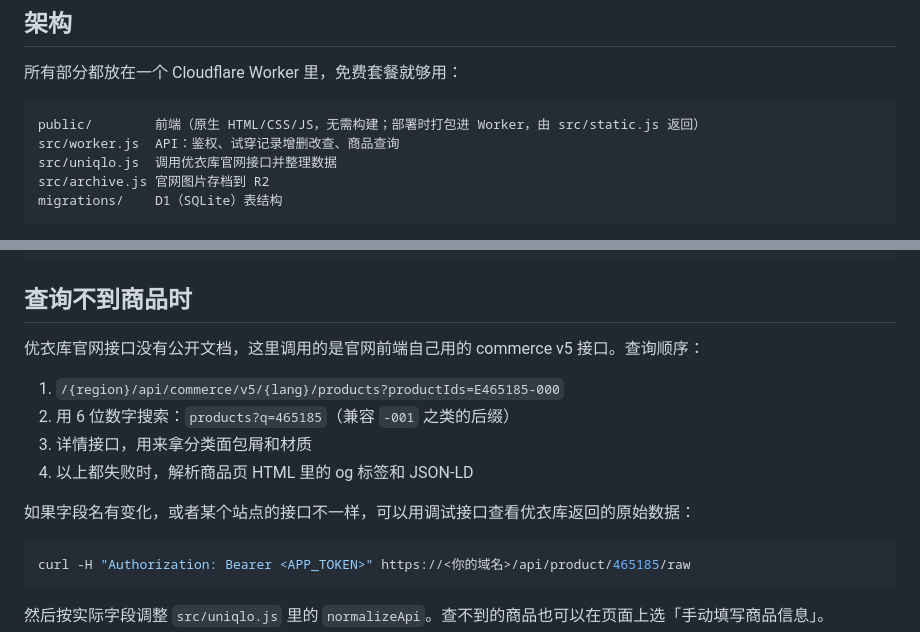
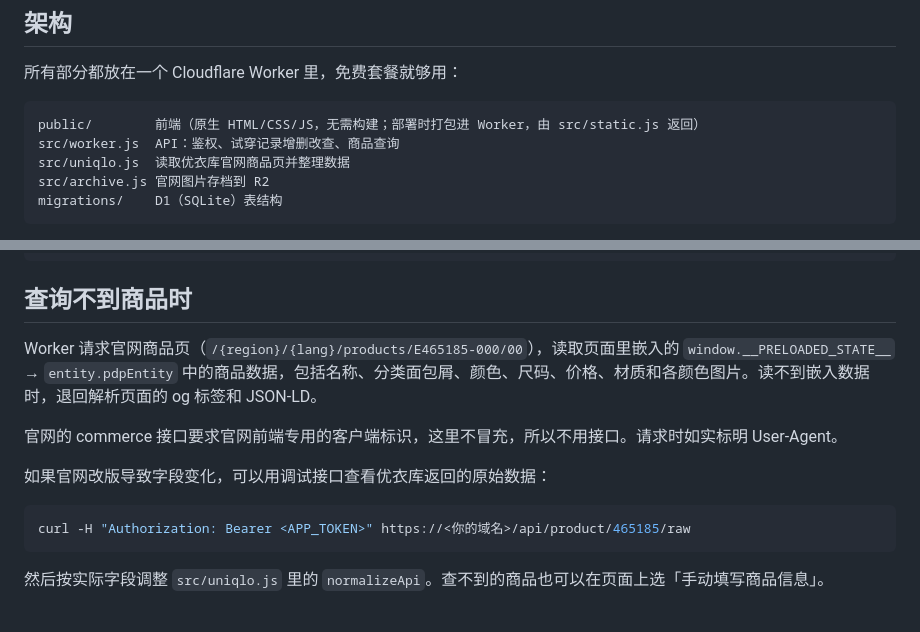
Before and after one commit to zheyun-shou/uniqlo-notes, a Markdown page: README.md, 2 parts joined by grey strips. Drawn GitHub-style.

Commit message:
README：更新商品查询方式说明
Co-Authored-By: Claude Opus 5.5 <noreply@anthropic.com>
Claude-Session: https://claude.ai/code/session_01A9gQmCs6uMVJmNPReeaoyN

````diff
--- a/README.md
+++ b/README.md
@@ -19,7 +19,7 @@
 ```
 public/        前端（原生 HTML/CSS/JS，无需构建；部署时打包进 Worker，由 src/static.js 返回）
 src/worker.js  API：鉴权、试穿记录增删改查、商品查询
-src/uniqlo.js  调用优衣库官网接口并整理数据
+src/uniqlo.js  读取优衣库官网商品页并整理数据
 src/archive.js 官网图片存档到 R2
 migrations/    D1（SQLite）表结构
 ```
@@ -97,14 +97,11 @@ npm test
 
 ## 查询不到商品时
 
-优衣库官网接口没有公开文档，这里调用的是官网前端自己用的 commerce v5 接口。查询顺序：
+Worker 请求官网商品页（`/{region}/{lang}/products/E465185-000/00`），读取页面里嵌入的 `window.__PRELOADED_STATE__` → `entity.pdpEntity` 中的商品数据，包括名称、分类面包屑、颜色、尺码、价格、材质和各颜色图片。读不到嵌入数据时，退回解析页面的 og 标签和 JSON-LD。
 
-1. `/{region}/api/commerce/v5/{lang}/products?productIds=E465185-000`
-2. 用 6 位数字搜索：`products?q=465185`（兼容 `-001` 之类的后缀）
-3. 详情接口，用来拿分类面包屑和材质
-4. 以上都失败时，解析商品页 HTML 里的 og 标签和 JSON-LD
+官网的 commerce 接口要求官网前端专用的客户端标识，这里不冒充，所以不用接口。请求时如实标明 User-Agent。
 
-如果字段名有变化，或者某个站点的接口不一样，可以用调试接口查看优衣库返回的原始数据：
+如果官网改版导致字段变化，可以用调试接口查看优衣库返回的原始数据：
 
 ```bash
 curl -H "Authorization: Bearer <APP_TOKEN>" https://<你的域名>/api/product/465185/raw
````
